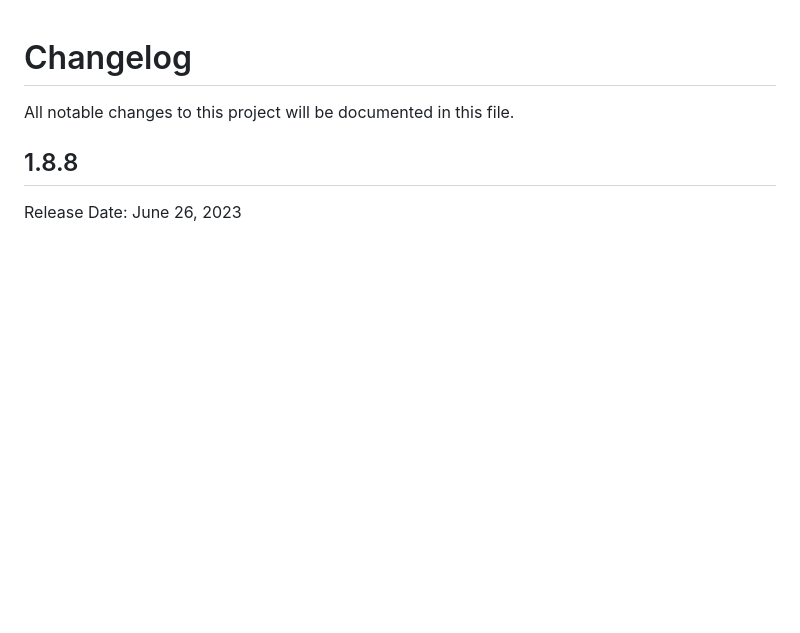
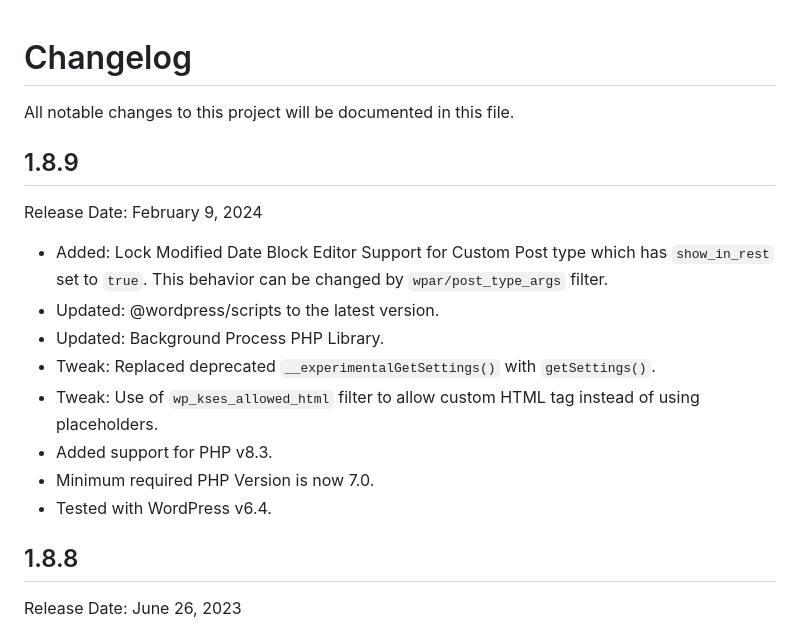
Before and after one commit to iamsayan/wp-last-modified-info, a Markdown page: CHANGELOG.md, the part around the change. GitHub-like rendering; blank space fills up the shorter version.

Commit message:
added changelog

```diff
--- a/CHANGELOG.md
+++ b/CHANGELOG.md
@@ -1,5 +1,17 @@
 # Changelog
 All notable changes to this project will be documented in this file.
+
+## 1.8.9
+Release Date: February 9, 2024
+
+* Added: Lock Modified Date Block Editor Support for Custom Post type which has `show_in_rest` set to `true`. This behavior can be changed by `wpar/post_type_args` filter.
+* Updated: @wordpress/scripts to the latest version.
+* Updated: Background Process PHP Library.
+* Tweak: Replaced deprecated `__experimentalGetSettings()` with `getSettings()`.
+* Tweak: Use of `wp_kses_allowed_html` filter to allow custom HTML tag instead of using placeholders.
+* Added support for PHP v8.3.
+* Minimum required PHP Version is now 7.0.
+* Tested with WordPress v6.4.
 
 ## 1.8.8
 Release Date: June 26, 2023
```
